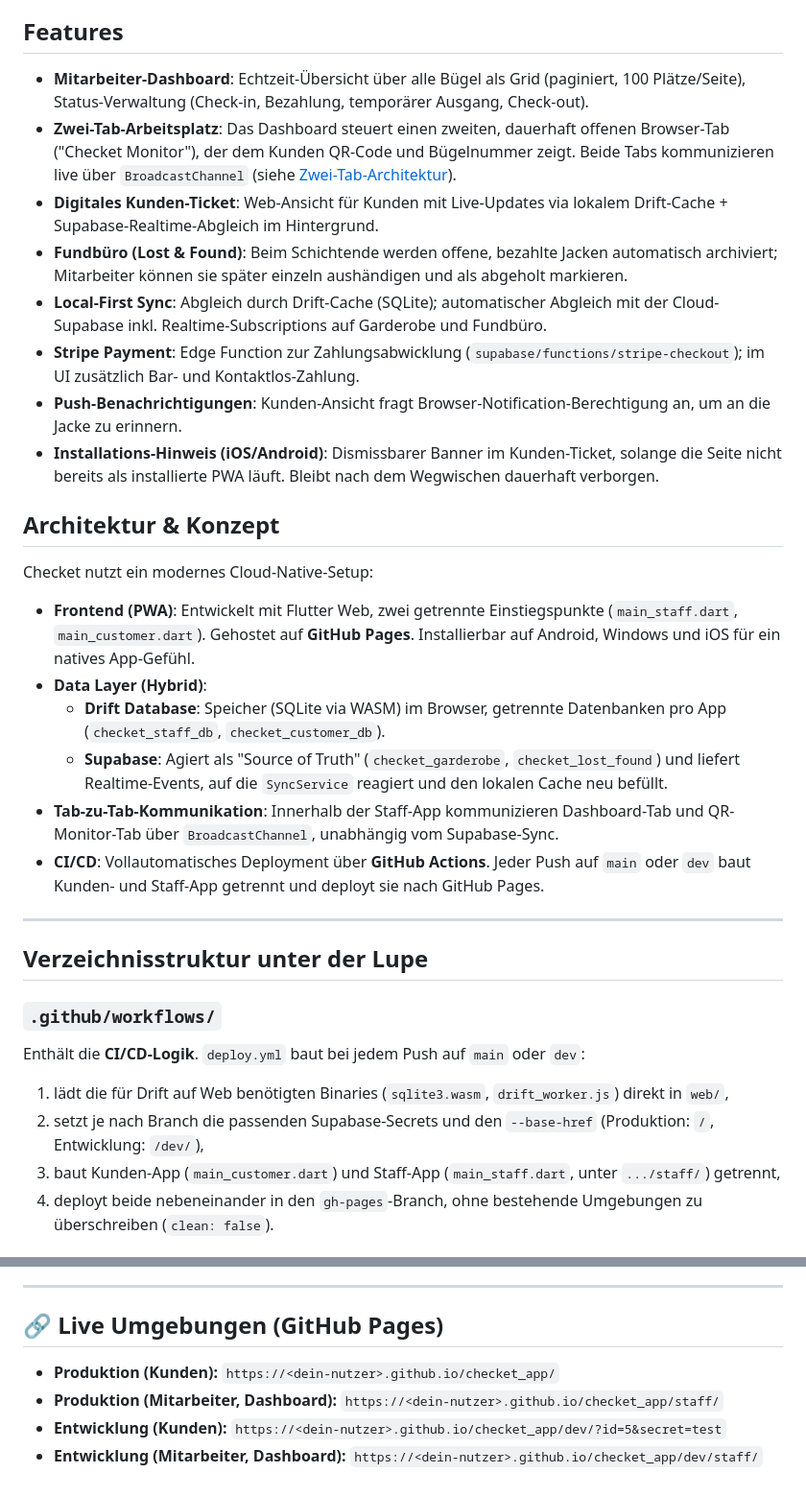
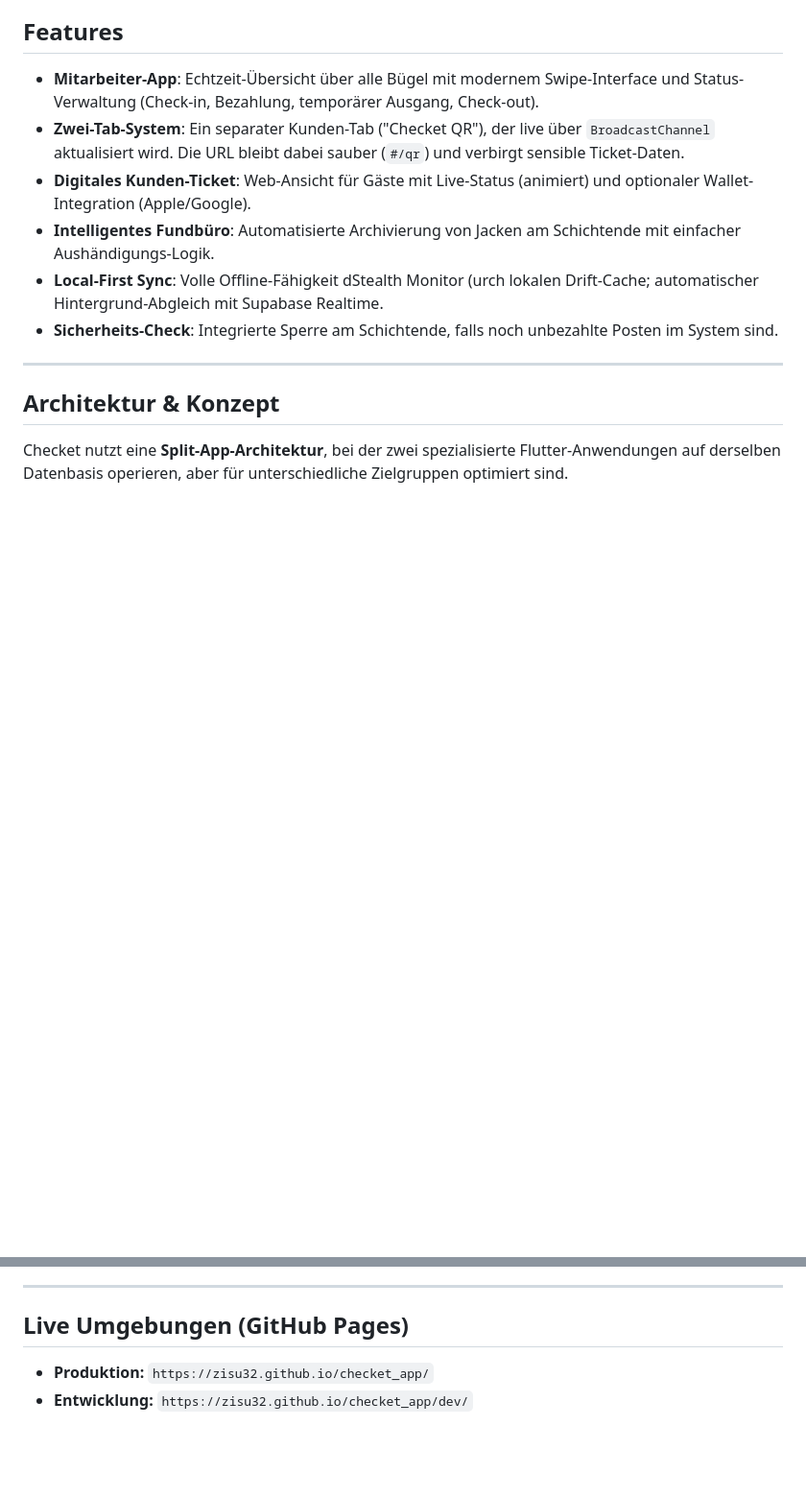
Before and after one commit to Zisu32/checket_app, a Markdown page: README.md, 2 parts joined by grey strips. Shown at 96% size. GitHub-like rendering; blank space fills up the shorter version.

```diff
--- a/README.md
+++ b/README.md
@@ -4,33 +4,16 @@ Checket ist ein digitales Garderoben-Management-System, das physische Garderoben
 
 ## Features
 
-* **Mitarbeiter-Dashboard**: Echtzeit-Übersicht über alle Bügel als Grid (paginiert, 100 Plätze/Seite), Status-Verwaltung (Check-in, Bezahlung, temporärer Ausgang, Check-out).
-* **Zwei-Tab-Arbeitsplatz**: Das Dashboard steuert einen zweiten, dauerhaft offenen Browser-Tab ("Checket Monitor"), der dem Kunden QR-Code und Bügelnummer zeigt. Beide Tabs kommunizieren live über `BroadcastChannel` (siehe [Zwei-Tab-Architektur](#zwei-tab-architektur-dashboard--qr-monitor)).
-* **Digitales Kunden-Ticket**: Web-Ansicht für Kunden mit Live-Updates via lokalem Drift-Cache + Supabase-Realtime-Abgleich im Hintergrund.
-* **Fundbüro (Lost & Found)**: Beim Schichtende werden offene, bezahlte Jacken automatisch archiviert; Mitarbeiter können sie später einzeln aushändigen und als abgeholt markieren.
-* **Local-First Sync**: Abgleich durch Drift-Cache (SQLite); automatischer Abgleich mit der Cloud-Supabase inkl. Realtime-Subscriptions auf Garderobe und Fundbüro.
-* **Stripe Payment**: Edge Function zur Zahlungsabwicklung (`supabase/functions/stripe-checkout`); im UI zusätzlich Bar- und Kontaktlos-Zahlung.
-* **Push-Benachrichtigungen**: Kunden-Ansicht fragt Browser-Notification-Berechtigung an, um an die Jacke zu erinnern.
-* **Installations-Hinweis (iOS/Android)**: Dismissbarer Banner im Kunden-Ticket, solange die Seite nicht bereits als installierte PWA läuft. Bleibt nach dem Wegwischen dauerhaft verborgen.
-## Architektur & Konzept
-
-Checket nutzt ein modernes Cloud-Native-Setup:
-
-* **Frontend (PWA)**: Entwickelt mit Flutter Web, zwei getrennte Einstiegspunkte (`main_staff.dart`, `main_customer.dart`). Gehostet auf **GitHub Pages**. Installierbar auf Android, Windows und iOS für ein natives App-Gefühl.
-* **Data Layer (Hybrid)**:
-    * **Drift Database**: Speicher (SQLite via WASM) im Browser, getrennte Datenbanken pro App (`checket_staff_db`, `checket_customer_db`).
-    * **Supabase**: Agiert als "Source of Truth" (`checket_garderobe`, `checket_lost_found`) und liefert Realtime-Events, auf die `SyncService` reagiert und den lokalen Cache neu befüllt.
-* **Tab-zu-Tab-Kommunikation**: Innerhalb der Staff-App kommunizieren Dashboard-Tab und QR-Monitor-Tab über `BroadcastChannel`, unabhängig vom Supabase-Sync.
-* **CI/CD**: Vollautomatisches Deployment über **GitHub Actions**. Jeder Push auf `main` oder `dev` baut Kunden- und Staff-App getrennt und deployt sie nach GitHub Pages.
+* **Mitarbeiter-App**: Echtzeit-Übersicht über alle Bügel mit modernem Swipe-Interface und Status-Verwaltung (Check-in, Bezahlung, temporärer Ausgang, Check-out).
+* **Zwei-Tab-System**: Ein separater Kunden-Tab ("Checket QR"), der live über `BroadcastChannel` aktualisiert wird. Die URL bleibt dabei sauber (`#/qr`) und verbirgt sensible Ticket-Daten.
+* **Digitales Kunden-Ticket**: Web-Ansicht für Gäste mit Live-Status (animiert) und optionaler Wallet-Integration (Apple/Google).
+* **Intelligentes Fundbüro**: Automatisierte Archivierung von Jacken am Schichtende mit einfacher Aushändigungs-Logik.
+* **Local-First Sync**: Volle Offline-Fähigkeit dStealth Monitor (urch lokalen Drift-Cache; automatischer Hintergrund-Abgleich mit Supabase Realtime.
+* **Sicherheits-Check**: Integrierte Sperre am Schichtende, falls noch unbezahlte Posten im System sind.
 
 ---
 
-## Verzeichnisstruktur unter der Lupe
+## Architektur & Konzept
 
-### `.github/workflows/`
-Enthält die **CI/CD-Logik**. `deploy.yml` baut bei jedem Push auf `main` oder `dev`:
-1. lädt die für Drift auf Web benötigten Binaries (`sqlite3.wasm`, `drift_worker.js`) direkt in `web/`,
-2. setzt je nach Branch die passenden Supabase-Secrets und den `--base-href` (Produktion: `/`, Entwicklung: `/dev/`),
-3. baut Kunden-App (`main_customer.dart`) und Staff-App (`main_staff.dart`, unter `.../staff/`) getrennt,
-4. deployt beide nebeneinander in den `gh-pages`-Branch, ohne bestehende Umgebungen zu überschreiben (`clean: false`).
+Checket nutzt eine **Split-App-Architektur**, bei der zwei spezialisierte Flutter-Anwendungen auf derselben Datenbasis operieren, aber für unterschiedliche Zielgruppen optimiert sind.
 
@@ -135,9 +107,6 @@ Pro Branch werden Kunden- und Staff-App als zwei separate Flutter-Web-Builds erz
 
 ---
 
-## 🔗 Live Umgebungen (GitHub Pages)
-
-* **Produktion (Kunden):** `https://<dein-nutzer>.github.io/checket_app/`
-* **Produktion (Mitarbeiter, Dashboard):** `https://<dein-nutzer>.github.io/checket_app/staff/`
-* **Entwicklung (Kunden):** `https://<dein-nutzer>.github.io/checket_app/dev/?id=5&secret=test`
-* **Entwicklung (Mitarbeiter, Dashboard):** `https://<dein-nutzer>.github.io/checket_app/dev/staff/`
+## Live Umgebungen (GitHub Pages)
+* **Produktion:** `https://zisu32.github.io/checket_app/`
+* **Entwicklung:** `https://zisu32.github.io/checket_app/dev/`
```
Also changed, not shown: other parts of README.md (+62 -73 lines).
